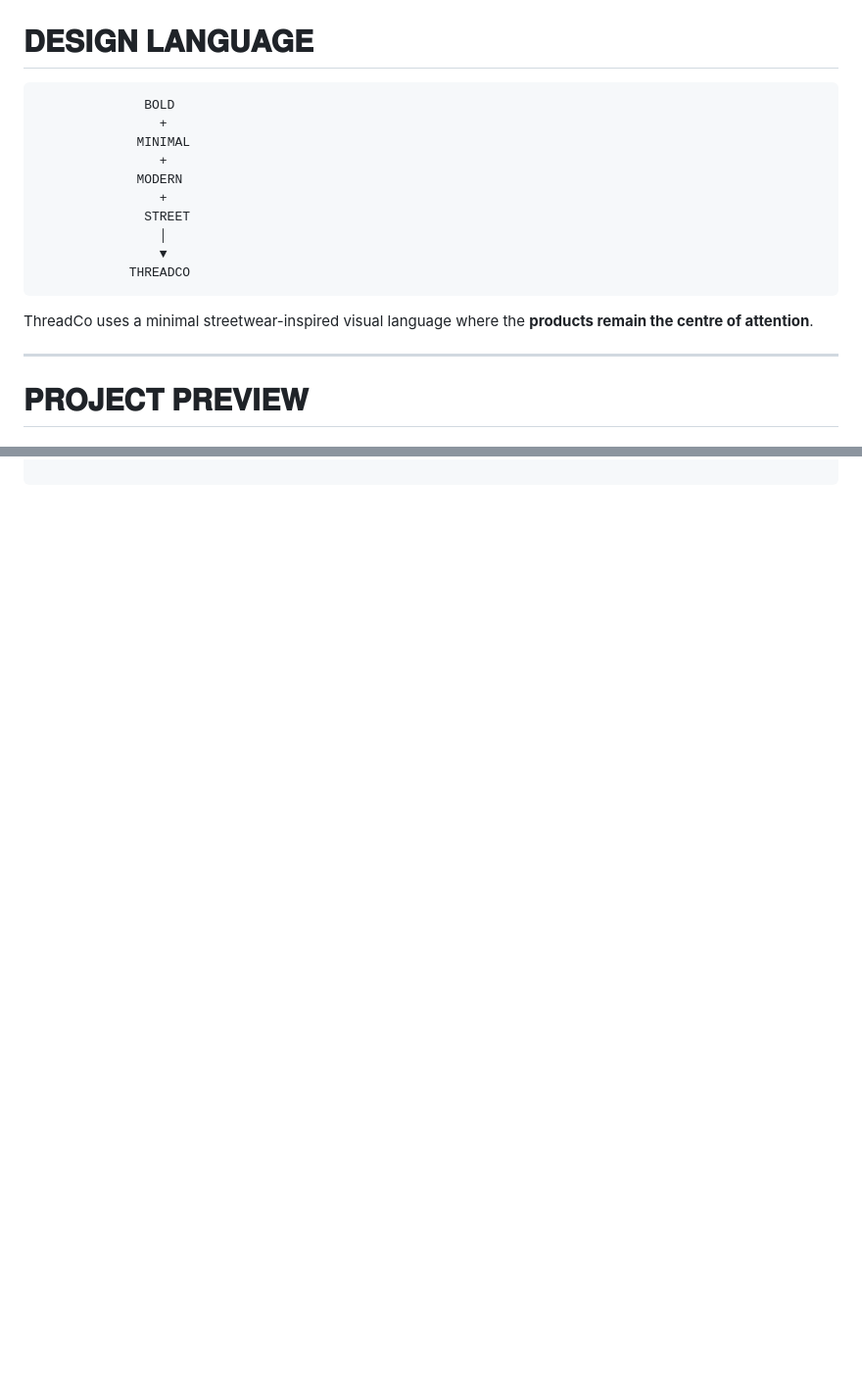
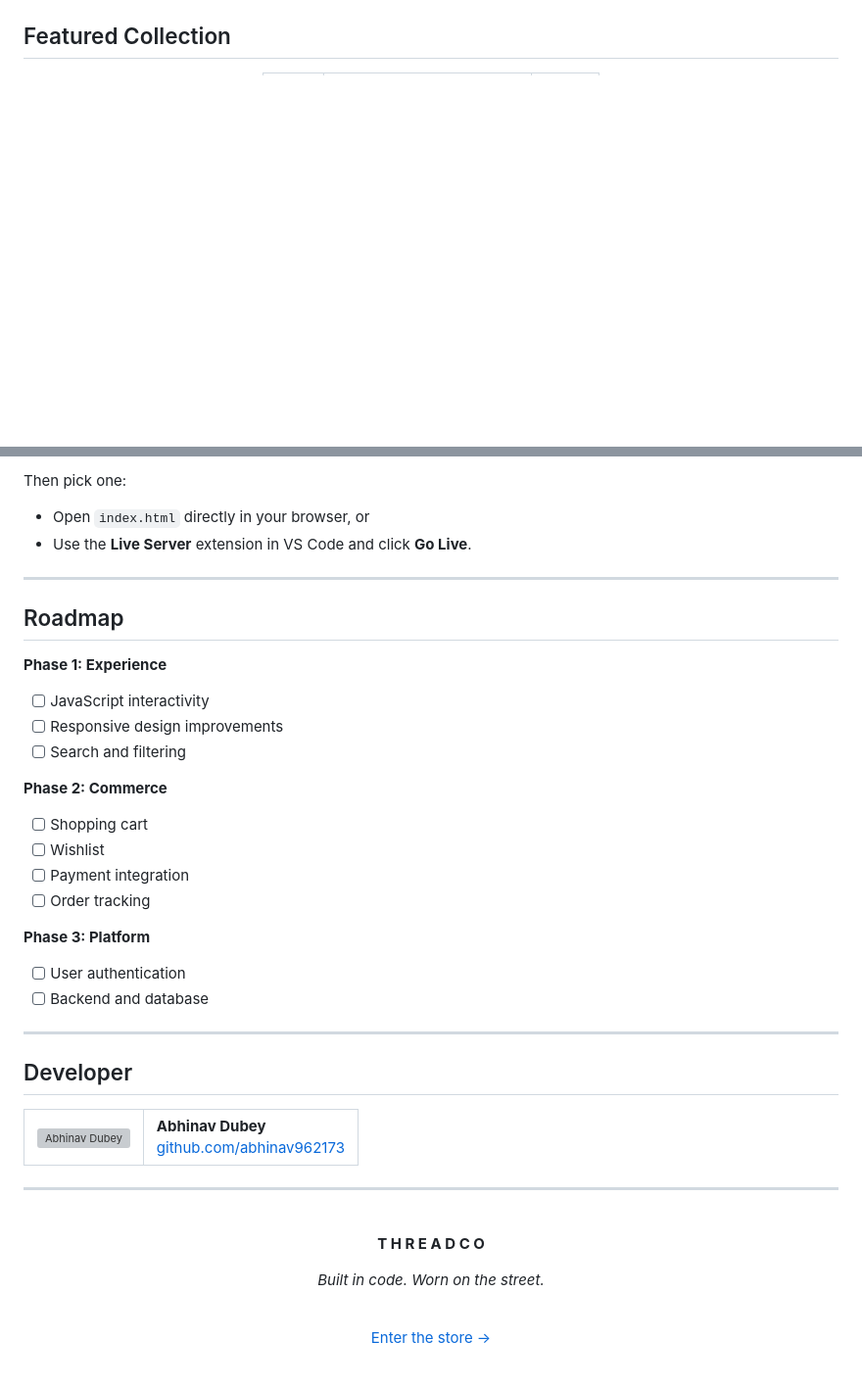
Before and after one commit to abhinav962173/ThreadCo-Streetwear, a Markdown page: README.md, 2 parts joined by grey strips. Shown at 98% size. Rendered like a GitHub page; blank space fills up the shorter version; grey boxes are pictures that could not be loaded.

Commit message:
Revise README for better branding and layout
Updated the README to enhance branding and improve layout.

````diff
--- a/README.md
+++ b/README.md
@@ -118,23 +80,4 @@ Consistent visual identity across the entire website.
-# 𝐃𝐄𝐒𝐈𝐆𝐍 𝐋𝐀𝐍𝐆𝐔𝐀𝐆𝐄
-
-```text
-              BOLD
-                +
-             MINIMAL
-                +
-             MODERN
-                +
-              STREET
-                │
-                ▼
-            THREADCO
-```
-
-ThreadCo uses a minimal streetwear-inspired visual language where the **products remain the centre of attention**.
-
----
-
-# 𝐏𝐑𝐎𝐉𝐄𝐂𝐓 𝐏𝐑𝐄𝐕𝐈𝐄𝐖
+## Featured Collection
 
 <div align="center">
 
@@ -196 +188,58 @@ ThreadCo uses a minimal streetwear-inspired visual language where the **products
 ```
+
+Then pick one:
+
+- Open `index.html` directly in your browser, or
+- Use the **Live Server** extension in VS Code and click **Go Live**.
+
+---
+
+## Roadmap
+
+**Phase 1: Experience**
+- [ ] JavaScript interactivity
+- [ ] Responsive design improvements
+- [ ] Search and filtering
+
+**Phase 2: Commerce**
+- [ ] Shopping cart
+- [ ] Wishlist
+- [ ] Payment integration
+- [ ] Order tracking
+
+**Phase 3: Platform**
+- [ ] User authentication
+- [ ] Backend and database
+
+---
+
+## Developer
+
+<table>
+  <tr>
+    <td>
+      <a href="https://github.com/abhinav962173">
+        <img src="https://github.com/abhinav962173.png" width="80" alt="Abhinav Dubey" />
+      </a>
+    </td>
+    <td>
+      <strong>Abhinav Dubey</strong><br />
+      <a href="https://github.com/abhinav962173">github.com/abhinav962173</a>
+    </td>
+  </tr>
+</table>
+
+---
+
+<div align="center">
+
+<br />
+
+**T H R E A D C O**
+
+*Built in code. Worn on the street.*
+
+<br />
+
+<a href="https://abhinav962173.github.io/ThreadCo-Streetwear/">Enter the store →</a>
+
````
Also changed, not shown: other parts of README.md (+153 -139 lines).
